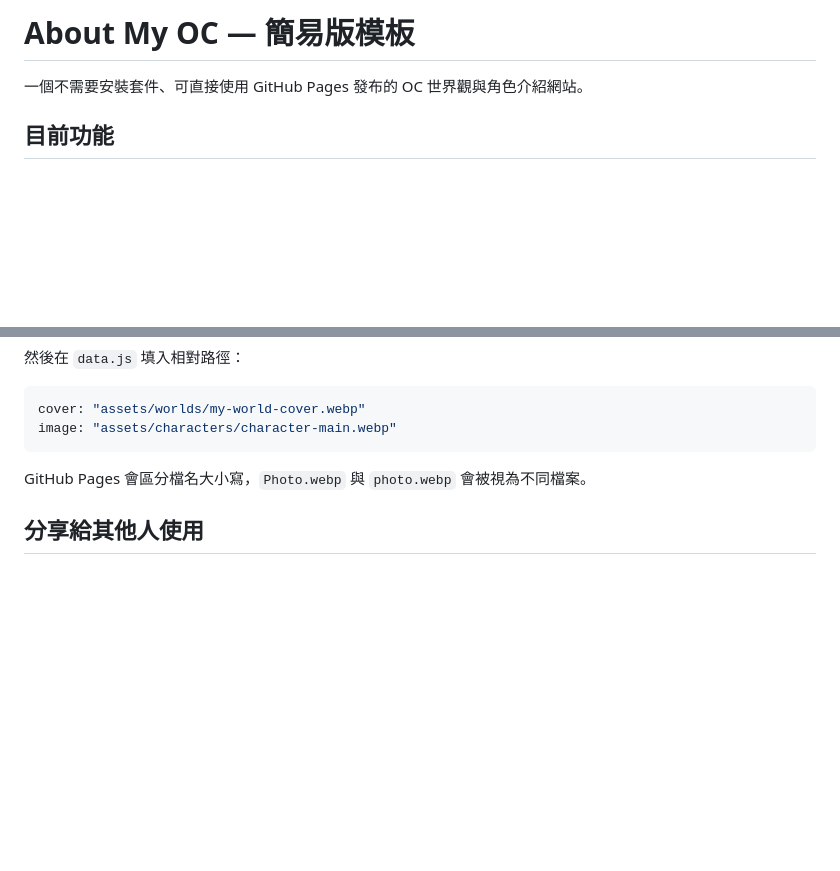
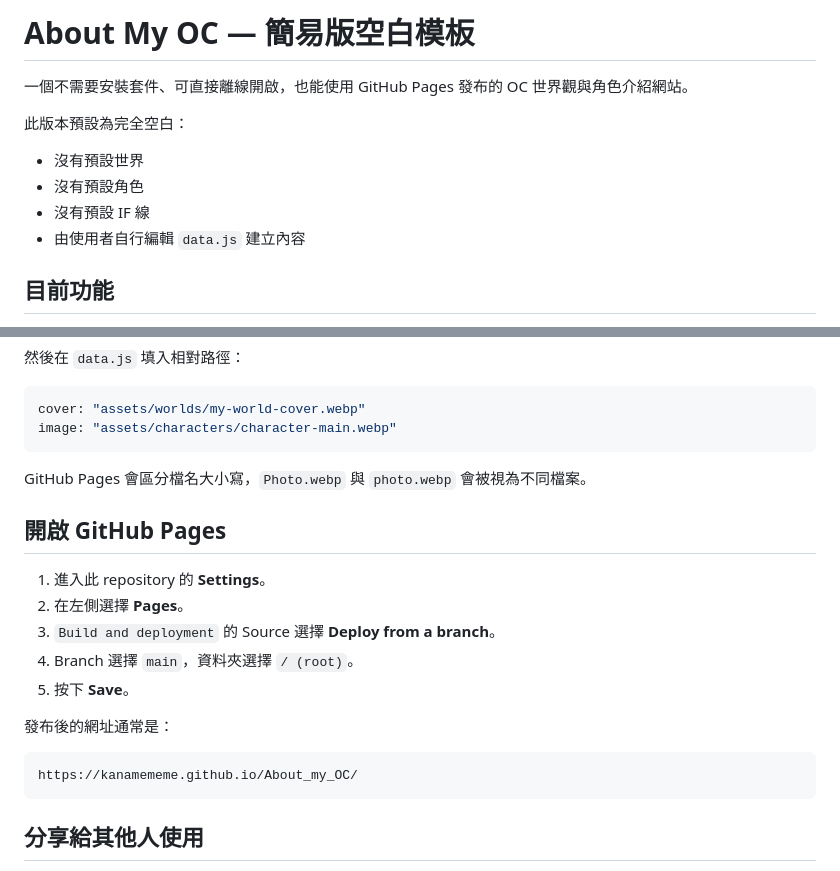
Before and after one commit to Kanamememe/About_my_OC, a Markdown page: README.md, 2 parts joined by grey strips. Rendered like a GitHub page; blank space fills up the shorter version.

````diff
--- a/README.md
+++ b/README.md
@@ -1,6 +1,13 @@
-# About My OC — 簡易版模板
+# About My OC — 簡易版空白模板
 
-一個不需要安裝套件、可直接使用 GitHub Pages 發布的 OC 世界觀與角色介紹網站。
+一個不需要安裝套件、可直接離線開啟，也能使用 GitHub Pages 發布的 OC 世界觀與角色介紹網站。
+
+此版本預設為完全空白：
+
+- 沒有預設世界
+- 沒有預設角色
+- 沒有預設 IF 線
+- 由使用者自行編輯 `data.js` 建立內容
 
 ## 目前功能
 
@@ -184,6 +212,20 @@ image: "assets/characters/character-main.webp"
 
 GitHub Pages 會區分檔名大小寫，`Photo.webp` 與 `photo.webp` 會被視為不同檔案。
 
+## 開啟 GitHub Pages
+
+1. 進入此 repository 的 **Settings**。
+2. 在左側選擇 **Pages**。
+3. `Build and deployment` 的 Source 選擇 **Deploy from a branch**。
+4. Branch 選擇 `main`，資料夾選擇 `/ (root)`。
+5. 按下 **Save**。
+
+發布後的網址通常是：
+
+```text
+https://kanamememe.github.io/About_my_OC/
+```
+
 ## 分享給其他人使用
 
 完成通用模板後，可以前往 **Settings → General**，勾選 **Template repository**。其他人便能按下 **Use this template**，建立自己的獨立 OC 網站。
````
Also changed, not shown: other parts of README.md (+47 -26 lines).
